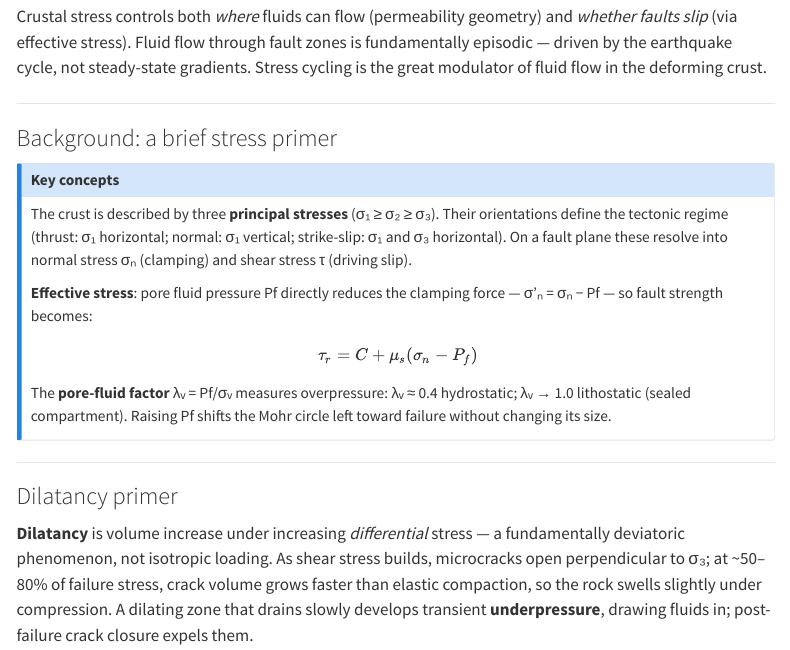
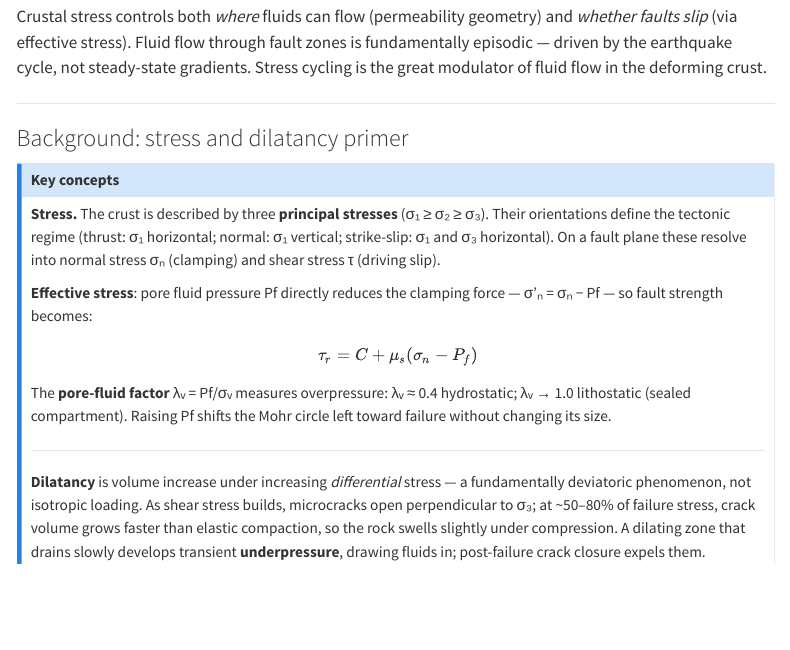
Before and after one commit to earthquake-research-group/erg-topic-forum, a Quarto document (sessions/sibson_crustal-stress-faulting-fluid-flow/index.qmd): the page in a window 1100 px wide, from 870 px down. Rendered offline with R 4.5, knitr and Pandoc in place of Quarto, with nearby package versions; menus at the side of the page are left out.

Commit message:
Merge stress and dilatancy primers into single collapsed callout
Co-Authored-By: Claude Opus 4.7 <noreply@anthropic.com>

```diff
--- a/sessions/sibson_crustal-stress-faulting-fluid-flow/index.qmd
+++ b/sessions/sibson_crustal-stress-faulting-fluid-flow/index.qmd
@@ -28,27 +28,25 @@
 
 ---
 
-### Background: a brief stress primer
+### Background: stress and dilatancy primer
 
 ::: {.callout-note collapse="true"}
 ## Key concepts
 
-The crust is described by three **principal stresses** (σ₁ ≥ σ₂ ≥ σ₃). Their orientations define the tectonic regime (thrust: σ₁ horizontal; normal: σ₁ vertical; strike-slip: σ₁ and σ₃ horizontal). On a fault plane these resolve into normal stress σₙ (clamping) and shear stress τ (driving slip).
+**Stress.** The crust is described by three **principal stresses** (σ₁ ≥ σ₂ ≥ σ₃). Their orientations define the tectonic regime (thrust: σ₁ horizontal; normal: σ₁ vertical; strike-slip: σ₁ and σ₃ horizontal). On a fault plane these resolve into normal stress σₙ (clamping) and shear stress τ (driving slip).
 
 **Effective stress**: pore fluid pressure Pf directly reduces the clamping force — σ'ₙ = σₙ − Pf — so fault strength becomes:
 
 $$\tau_r = C + \mu_s(\sigma_n - P_f)$$
 
 The **pore-fluid factor** λᵥ = Pf/σᵥ measures overpressure: λᵥ ≈ 0.4 hydrostatic; λᵥ → 1.0 lithostatic (sealed compartment). Raising Pf shifts the Mohr circle left toward failure without changing its size.
-:::
 
 ---
-
-### Dilatancy primer
 
 **Dilatancy** is volume increase under increasing *differential* stress — a fundamentally deviatoric phenomenon, not isotropic loading. As shear stress builds, microcracks open perpendicular to σ₃; at ~50–80% of failure stress, crack volume grows faster than elastic compaction, so the rock swells slightly under compression. A dilating zone that drains slowly develops transient **underpressure**, drawing fluids in; post-failure crack closure expels them.
 
 This was the basis of the **dilatancy-diffusion hypothesis** (Nur 1972; Scholz et al. 1973) and Sibson's own **seismic pumping** model (1975): interseismic dilatancy draws fluids toward the fault; fluid diffusion back in triggers failure; post-seismic crack closure expels fluids upward. The model predicted Vp/Vs anomalies before earthquakes. It failed — it requires τ > 100 MPa across a broad rock volume, far above likely crustal stress levels, and stress perturbations decay too rapidly with distance (~1/r) to sustain regional dilatancy. What survives is a geometrically localised version: sharp mean-stress drops at **dilational jogs and bends** during rupture propagation (see Key Theme 3).
+:::
 
 ---
 
```
